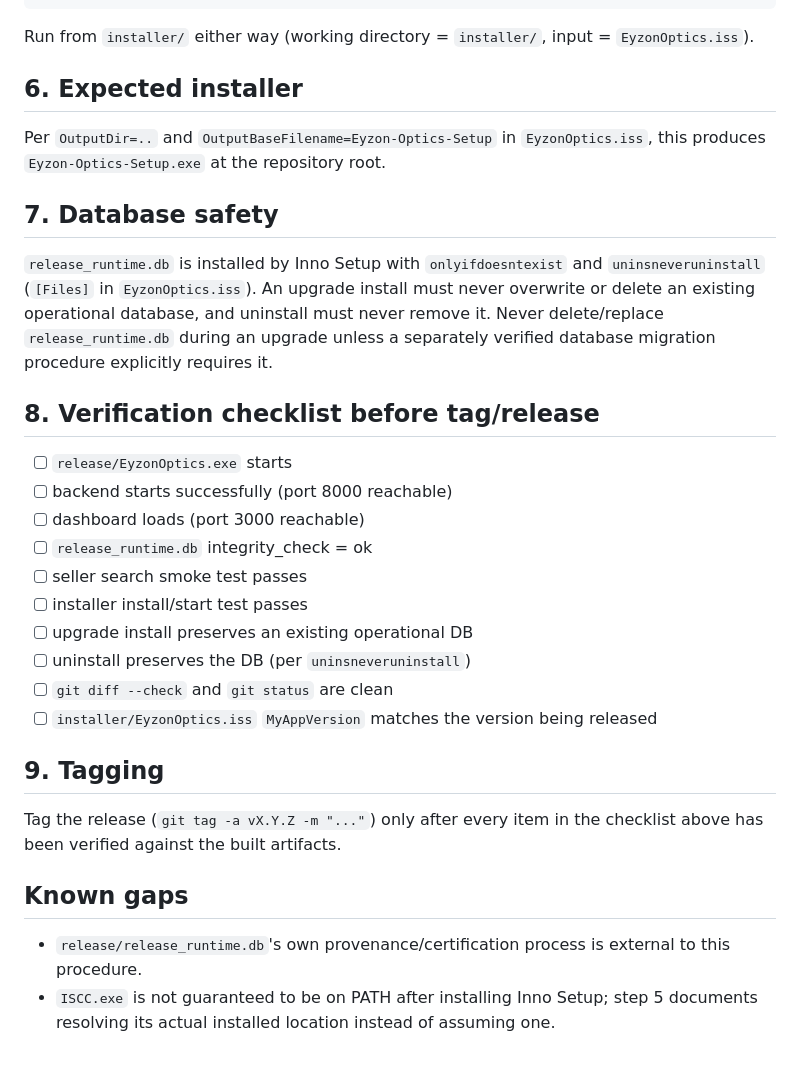
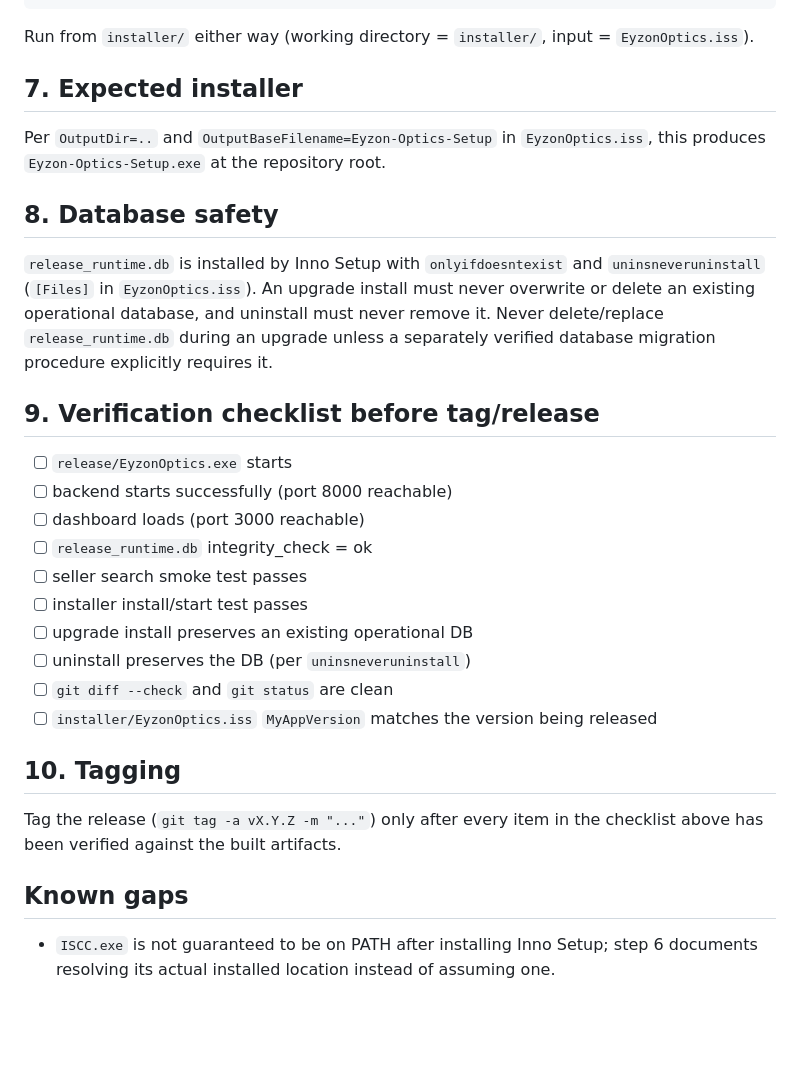
Before and after one commit to noofroxy2022-cmd/optical_lens_app, a Markdown page: WINDOWS_RELEASE.md, the part around one of its changes. Rendered like a GitHub page; blank space fills up the shorter version.

```diff
--- a/WINDOWS_RELEASE.md
+++ b/WINDOWS_RELEASE.md
@@ -60,12 +89,12 @@ $ISCC = "C:\Program Files (x86)\Inno Setup 6\ISCC.exe"  # EXAMPLE ONLY -
 Run from `installer/` either way (working directory = `installer/`,
 input = `EyzonOptics.iss`).
 
-## 6. Expected installer
+## 7. Expected installer
 Per `OutputDir=..` and `OutputBaseFilename=Eyzon-Optics-Setup` in
 `EyzonOptics.iss`, this produces `Eyzon-Optics-Setup.exe` at the
 repository root.
 
-## 7. Database safety
+## 8. Database safety
 `release_runtime.db` is installed by Inno Setup with `onlyifdoesntexist`
 and `uninsneveruninstall` (`[Files]` in `EyzonOptics.iss`). An
 upgrade install must never overwrite or delete an existing operational
@@ -73,7 +102,7 @@ database, and uninstall must never remove it. Never delete/replace
 `release_runtime.db` during an upgrade unless a separately verified
 database migration procedure explicitly requires it.
 
-## 8. Verification checklist before tag/release
+## 9. Verification checklist before tag/release
 - [ ] `release/EyzonOptics.exe` starts
 - [ ] backend starts successfully (port 8000 reachable)
 - [ ] dashboard loads (port 3000 reachable)
@@ -86,13 +115,11 @@ database migration procedure explicitly requires it.
 - [ ] `installer/EyzonOptics.iss` `MyAppVersion` matches the version
       being released
 
-## 9. Tagging
+## 10. Tagging
 Tag the release (`git tag -a vX.Y.Z -m "..."`) only after every item in
 the checklist above has been verified against the built artifacts.
 
 ## Known gaps
-- `release/release_runtime.db`'s own provenance/certification process is
-  external to this procedure.
 - `ISCC.exe` is not guaranteed to be on PATH after installing Inno Setup;
-  step 5 documents resolving its actual installed location instead of
+  step 6 documents resolving its actual installed location instead of
   assuming one.
```
Also changed, not shown: other parts of WINDOWS_RELEASE.md (+36 -7 lines).
